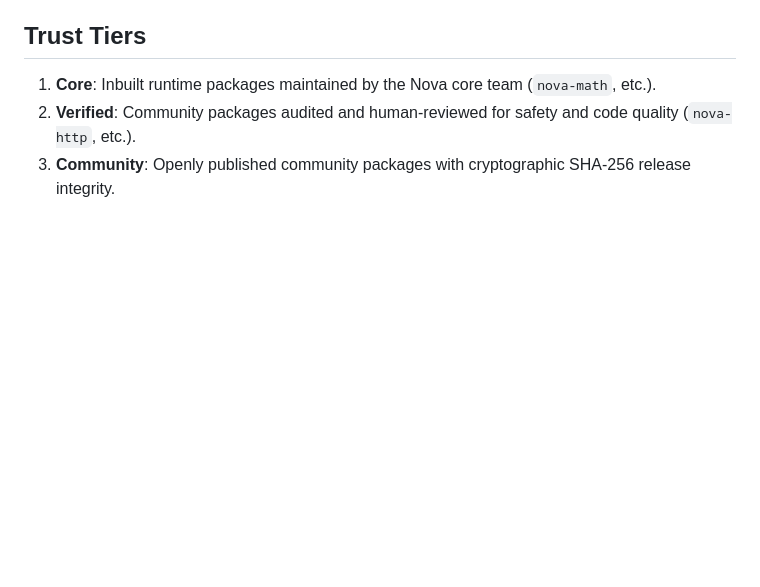
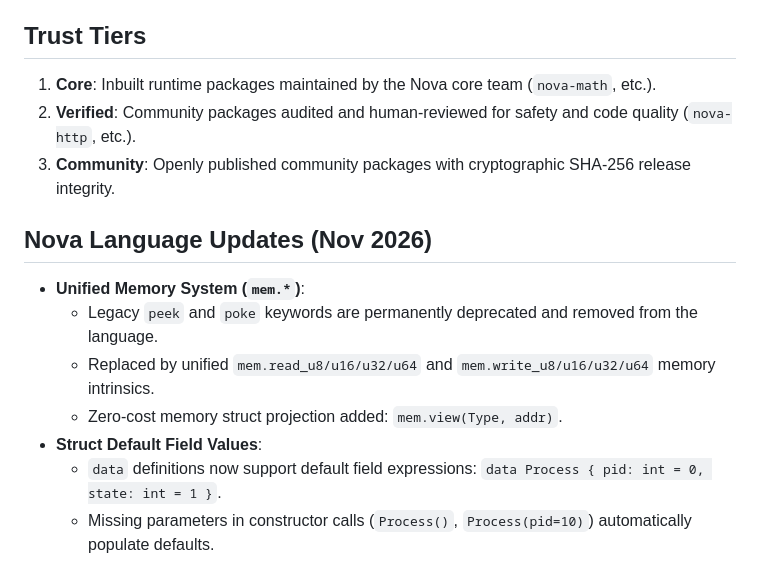
Before and after one commit to nova-programming/galaxy-registry, a Markdown page: Agent.md, the part around the change. Drawn GitHub-style; blank space fills up the shorter version.

Commit message:
docs: update language specification for mem primitives, peek/poke deprecation, and struct defaults

```diff
--- a/Agent.md
+++ b/Agent.md
@@ -52,3 +52,12 @@
 1. **Core**: Inbuilt runtime packages maintained by the Nova core team (`nova-math`, etc.).
 2. **Verified**: Community packages audited and human-reviewed for safety and code quality (`nova-http`, etc.).
 3. **Community**: Openly published community packages with cryptographic SHA-256 release integrity.
+
+## Nova Language Updates (Nov 2026)
+- **Unified Memory System (`mem.*`)**:
+  - Legacy `peek` and `poke` keywords are permanently deprecated and removed from the language.
+  - Replaced by unified `mem.read_u8/u16/u32/u64` and `mem.write_u8/u16/u32/u64` memory intrinsics.
+  - Zero-cost memory struct projection added: `mem.view(Type, addr)`.
+- **Struct Default Field Values**:
+  - `data` definitions now support default field expressions: `data Process { pid: int = 0, state: int = 1 }`.
+  - Missing parameters in constructor calls (`Process()`, `Process(pid=10)`) automatically populate defaults.
```
